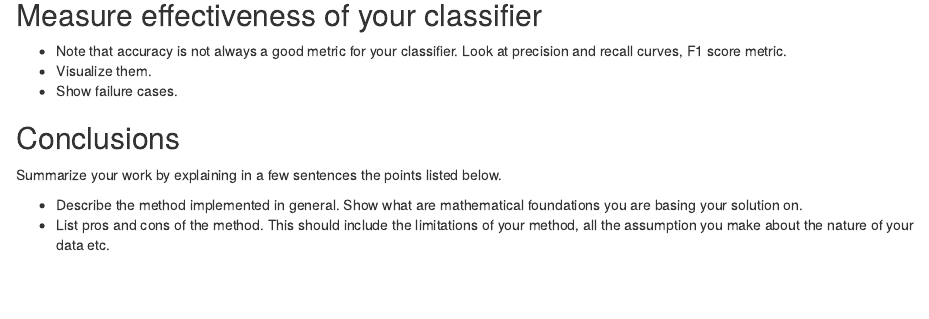
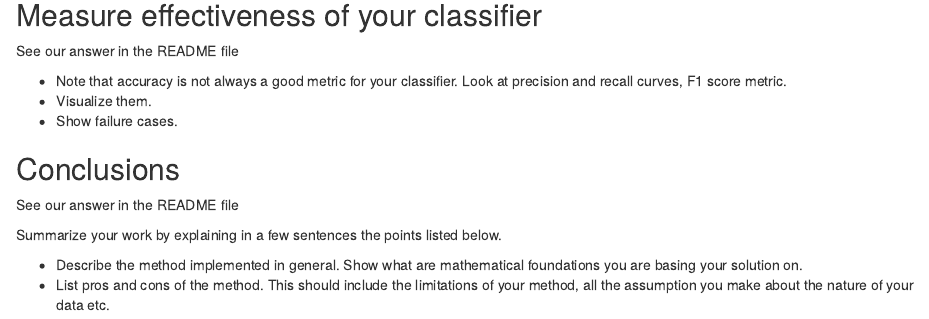
Before and after one commit to Annnnya/Naive_bayers, an R Markdown document (Lab1_Naive_Bayes_Classifier_Templatee.Rmd): the page in a window 1100 px wide, from 5050 px down. Rendered offline with R 4.5, knitr and Pandoc, with nearby package versions; some code elsewhere in the file could not run offline.

Commit message:
Update Lab1_Naive_Bayes_Classifier_Templatee.Rmd

````diff
--- a/Lab1_Naive_Bayes_Classifier_Templatee.Rmd
+++ b/Lab1_Naive_Bayes_Classifier_Templatee.Rmd
@@ -272,6 +272,7 @@ model2$visualize_matrix(confusion_matrix)
 ```
 
 ## Measure effectiveness of your classifier
+See our answer in the README file
 
 -   Note that accuracy is not always a good metric for your classifier.
     Look at precision and recall curves, F1 score metric.
@@ -279,6 +280,7 @@ model2$visualize_matrix(confusion_matrix)
 -   Show failure cases.
 
 ## Conclusions
+See our answer in the README file
 
 Summarize your work by explaining in a few sentences the points listed
 below.
````
